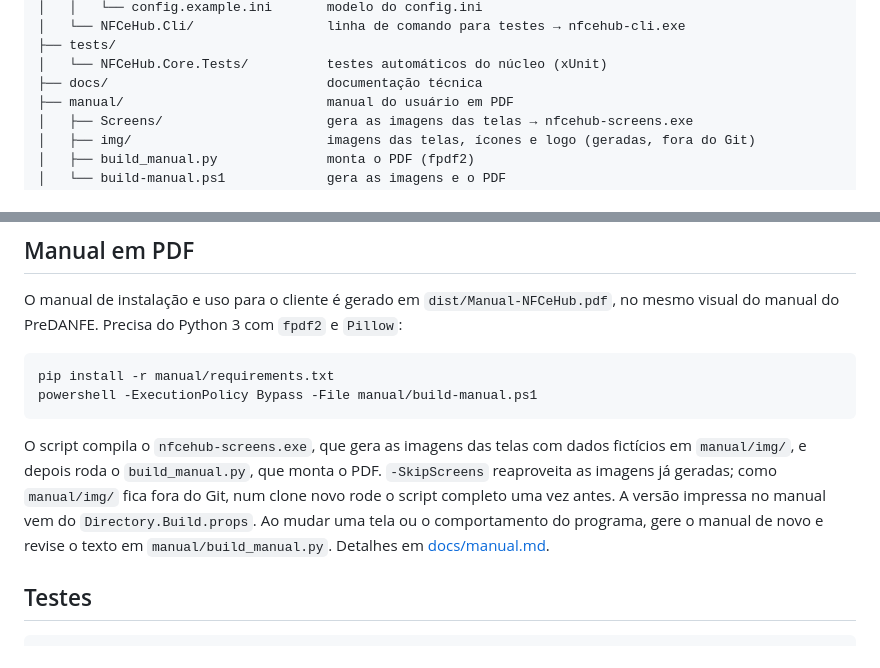
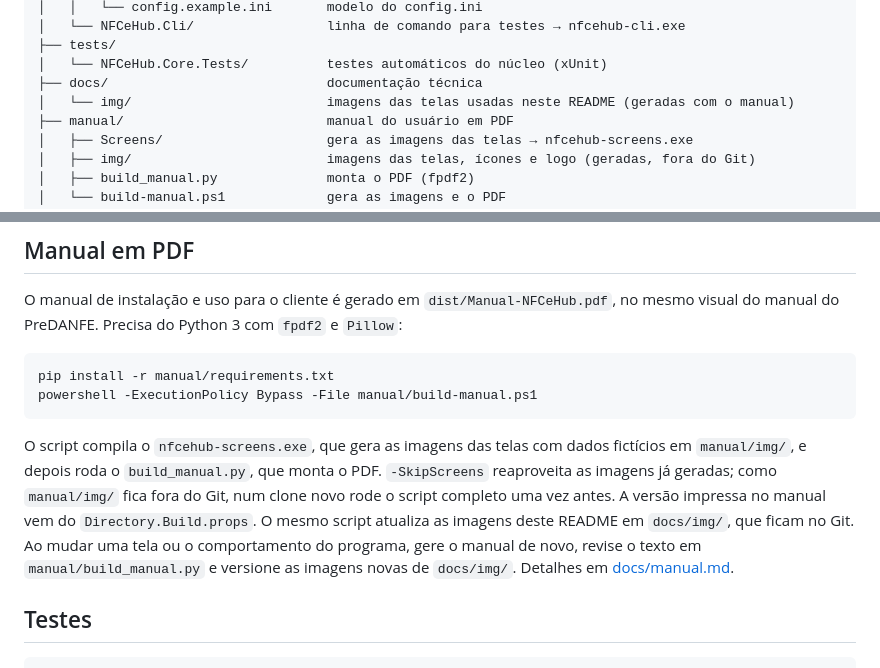
Before and after one commit to Jhowseh/nfcehub, a Markdown page: README.md, 2 parts joined by grey strips. GitHub-like rendering.

````diff
--- a/README.md
+++ b/README.md
@@ -68,6 +85,7 @@ NFCeHub/
 ├── tests/
 │   └── NFCeHub.Core.Tests/          testes automáticos do núcleo (xUnit)
 ├── docs/                            documentação técnica
+│   └── img/                         imagens das telas usadas neste README (geradas com o manual)
 ├── manual/                          manual do usuário em PDF
 │   ├── Screens/                     gera as imagens das telas → nfcehub-screens.exe
 │   ├── img/                         imagens das telas, ícones e logo (geradas, fora do Git)
@@ -113,7 +131,7 @@ pip install -r manual/requirements.txt
 powershell -ExecutionPolicy Bypass -File manual/build-manual.ps1
 ```
 
-O script compila o `nfcehub-screens.exe`, que gera as imagens das telas com dados fictícios em `manual/img/`, e depois roda o `build_manual.py`, que monta o PDF. `-SkipScreens` reaproveita as imagens já geradas; como `manual/img/` fica fora do Git, num clone novo rode o script completo uma vez antes. A versão impressa no manual vem do `Directory.Build.props`. Ao mudar uma tela ou o comportamento do programa, gere o manual de novo e revise o texto em `manual/build_manual.py`. Detalhes em [docs/manual.md](docs/manual.md).
+O script compila o `nfcehub-screens.exe`, que gera as imagens das telas com dados fictícios em `manual/img/`, e depois roda o `build_manual.py`, que monta o PDF. `-SkipScreens` reaproveita as imagens já geradas; como `manual/img/` fica fora do Git, num clone novo rode o script completo uma vez antes. A versão impressa no manual vem do `Directory.Build.props`. O mesmo script atualiza as imagens deste README em `docs/img/`, que ficam no Git. Ao mudar uma tela ou o comportamento do programa, gere o manual de novo, revise o texto em `manual/build_manual.py` e versione as imagens novas de `docs/img/`. Detalhes em [docs/manual.md](docs/manual.md).
 
 ## Testes
 
````
Also changed, not shown: other parts of README.md (+17 -0 lines), docs/manual.md (+1 -0 lines), docs/img/export.png (added), docs/img/import.png (added), docs/img/main.png (added), 1 other file.
